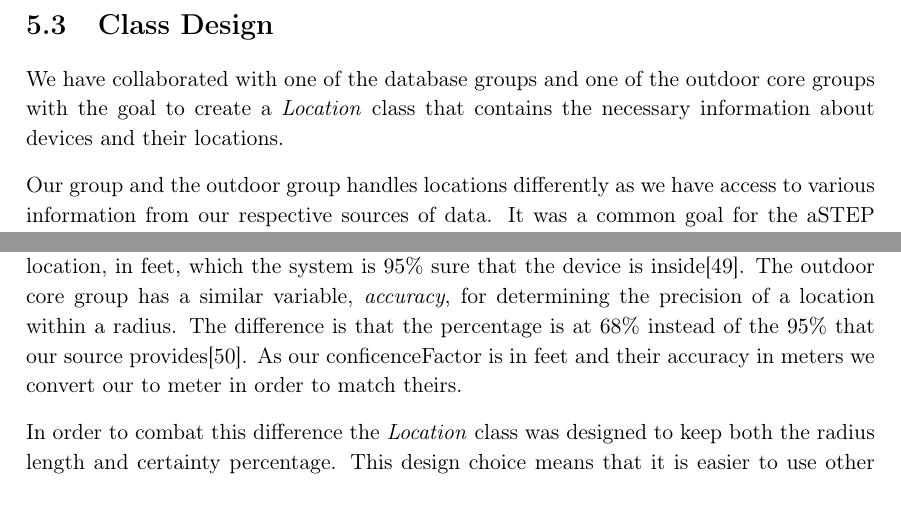
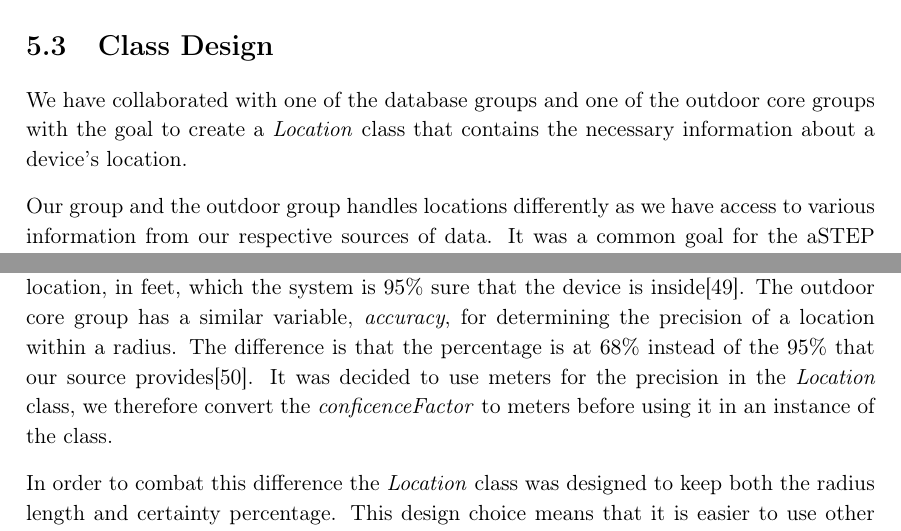
Before and after one commit to JacobNielsenn/sw608f16, a LaTeX thesis (rapport.tex, which reads collaboration/shared_classes.tex): two parts of page 44 of 56, joined at a grey line, cut so that both start at the same text. Compiled offline with pdfLaTeX.

Commit message:
Made some minor changes to the shared_classes.tex file

```diff
--- a/collaboration/shared_classes.tex
+++ b/collaboration/shared_classes.tex
@@ -1,11 +1,11 @@
 \section{Class Design}\label{sec:class_design}
-We have collaborated with one of the database groups and one of the outdoor core groups with the goal to create a \textit{Location} class that contains the necessary information about devices and their locations.
+We have collaborated with one of the database groups and one of the outdoor core groups with the goal to create a \textit{Location} class that contains the necessary information about a device's location.
 
 Our group and the outdoor group handles locations differently as we have access to various information from our respective sources of data. It was a common goal for the aSTEP project to make the indoor and outdoor locations interchangeable such that the database and API will not have to handle them differently. In order to achieve this, the three aforementioned groups designed the \textit{Location} class together such that both core groups would be able to properly instantiate it. The database group was involved in the design as they had another perspective on the usage of the class. They are interested in being able to effortlessly work with the class in the database, which in turn means that properties such as the timestamp, should be on the same form as the other timestaps that are saved on the database from other groups.
 
 The implemented class was placed in a shared model folder on the aSTEP server %and was later moved to a shared model library,
 where it can be imported into the projects that needs it, such as our own.
 
-An issue that arose, because of the different data sources that the two core groups works with, was that the precision of the locations from the two sources had a minor difference. The Cisco MSE we work with supplies a \textit{confidenceFactor} which is the radius from a location, in feet, which the system is $95\%$ sure that the device is inside\cite{MSE_faq}. The outdoor core group has a similar variable, \textit{accuracy}, for determining the precision of a location within a radius. The difference is that the percentage is at $68\%$ instead of the $95\%$ that our source provides\cite{android_getAccuracy}. As our conficenceFactor is in feet and their accuracy in meters we convert our to meter in order to match theirs.
+An issue that arose, because of the different data sources that the two core groups works with, was that the precision of the locations from the two sources had a minor difference. The Cisco MSE we work with supplies a \textit{confidenceFactor} which is the radius from a location, in feet, which the system is $95\%$ sure that the device is inside\cite{MSE_faq}. The outdoor core group has a similar variable, \textit{accuracy}, for determining the precision of a location within a radius. The difference is that the percentage is at $68\%$ instead of the $95\%$ that our source provides\cite{android_getAccuracy}. It was decided to use meters for the precision in the \textit{Location} class, we therefore convert the \textit{conficenceFactor} to meters before using it in an instance of the class.
 
 In order to combat this difference the \textit{Location} class was designed to keep both the radius length and certainty percentage. This design choice means that it is easier to use other data sources in the future that uses a third percentage. It also allows us to keep the two forms of location seemliness interchangeable as you will have to read the percentage in order to know who supplied the location.
```
